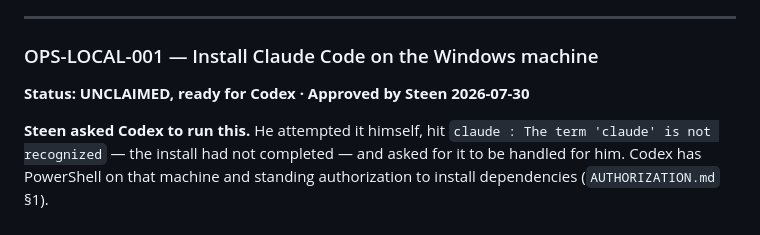
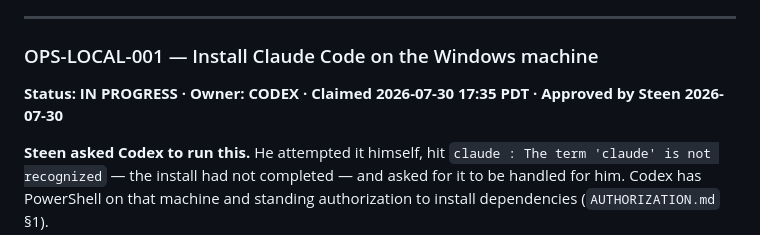
Before and after one commit to steenbballsmith-source/Smith-made, a Markdown page: ops/AGENT_BOARD.md, the part around the change. Drawn GitHub-style.

Commit message:
Claim local Claude installation

```diff
--- a/ops/AGENT_BOARD.md
+++ b/ops/AGENT_BOARD.md
@@ -298,7 +298,7 @@ occurred.
 ---
 
 ### OPS-LOCAL-001 — Install Claude Code on the Windows machine
-**Status: UNCLAIMED, ready for Codex · Approved by Steen 2026-07-30**
+**Status: IN PROGRESS · Owner: CODEX · Claimed 2026-07-30 17:35 PDT · Approved by Steen 2026-07-30**
 
 **Steen asked Codex to run this.** He attempted it himself, hit
 `claude : The term 'claude' is not recognized` — the install had not completed —
```
